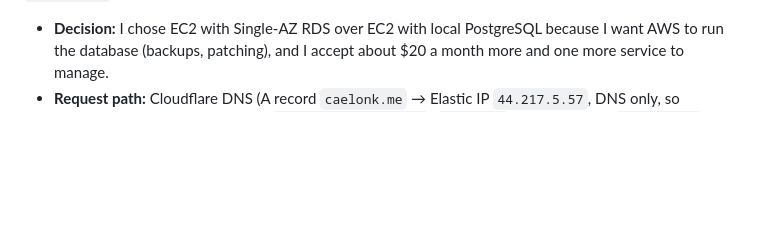
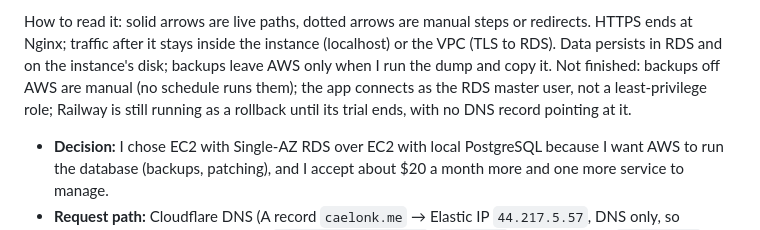
Before and after one commit to caelonk/career-platform, a Markdown page: README.md, the part around one of its changes. Rendered like a GitHub page; blank space fills up the shorter version.

```diff
--- a/README.md
+++ b/README.md
@@ -32,3 +79,9 @@ An empty projects table shows "No projects are published right now."
+How to read it: solid arrows are live paths, dotted arrows are manual steps or
+redirects. HTTPS ends at Nginx; traffic after it stays inside the instance (localhost) or
+the VPC (TLS to RDS). Data persists in RDS and on the instance's disk; backups leave AWS
+only when I run the dump and copy it. Not finished: backups off AWS are manual (no
+schedule runs them); the app connects as the RDS master user, not a least-privilege role;
+Railway is still running as a rollback until its trial ends, with no DNS record pointing at it.
 
 - **Decision:** I chose EC2 with Single-AZ RDS over EC2 with local PostgreSQL because I
   want AWS to run the database (backups, patching), and I accept about $20 a month more and
```
Also changed, not shown: other parts of README.md (+47 -0 lines).
